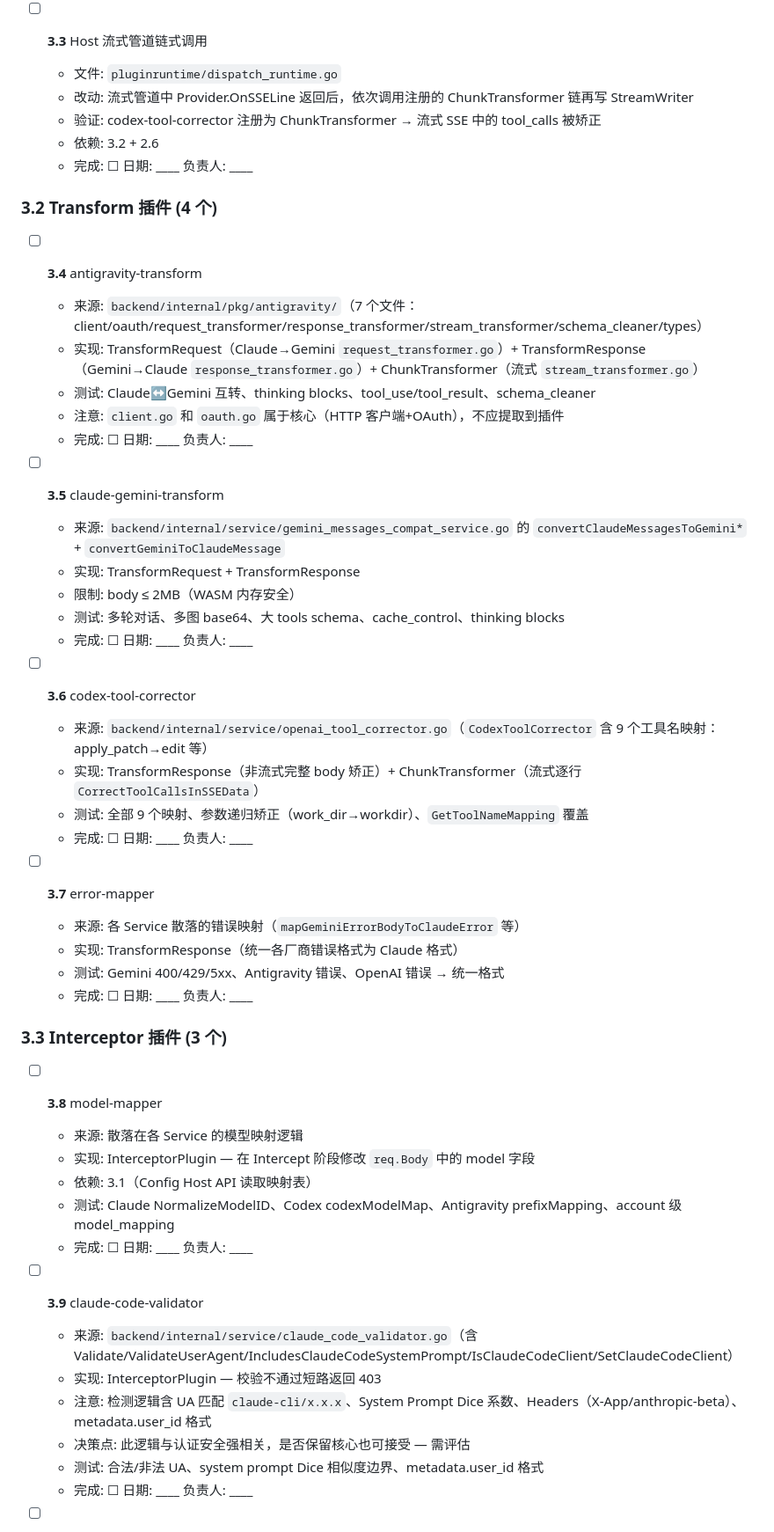
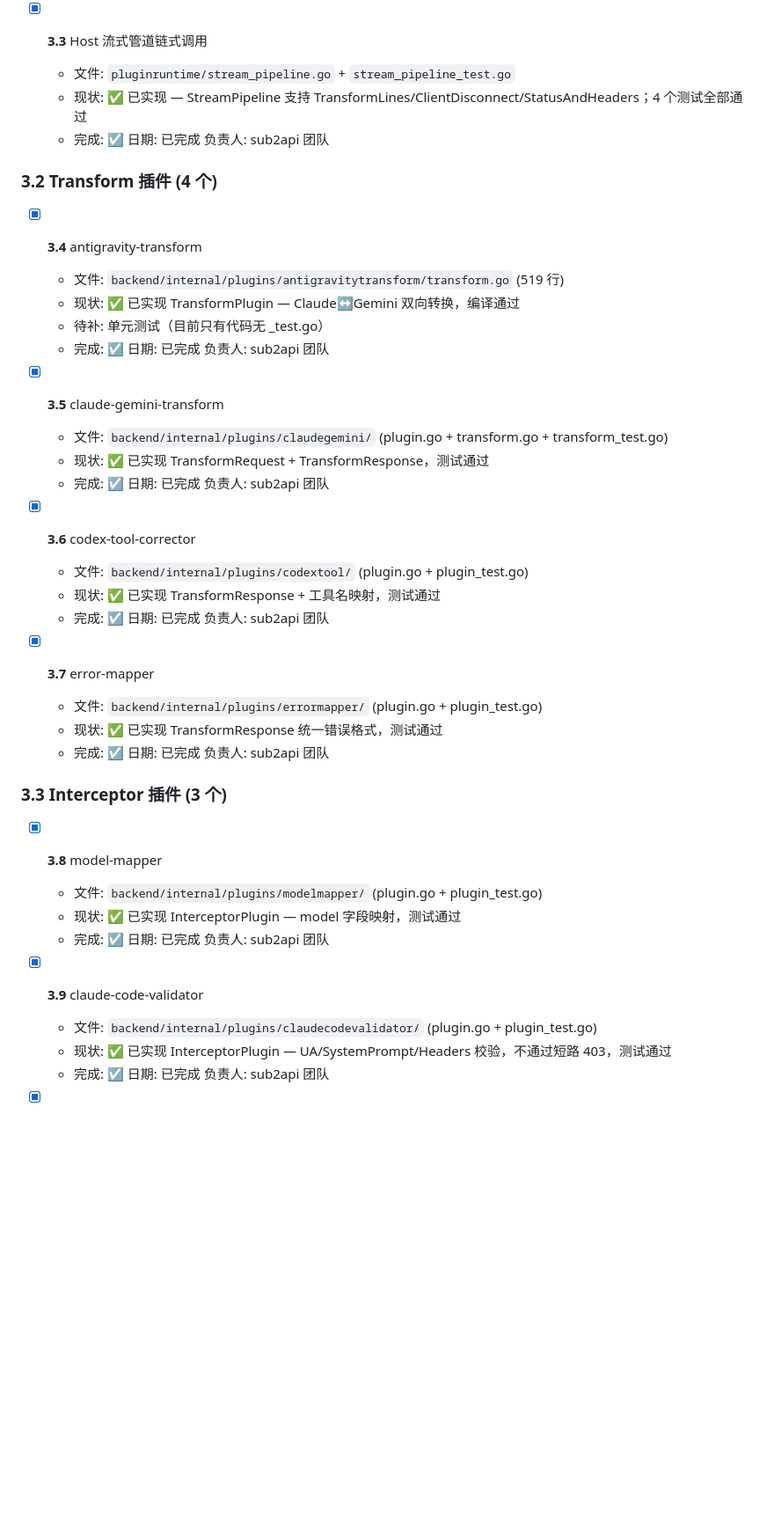
Before and after one commit to IanShaw027/sub2api-plugin-market, a Markdown page: docs/plugin-architecture/07-IMPLEMENTATION-CHECKLIST.md, the part around one of its changes. Shown at 88% size. GitHub-like rendering; blank space fills up the shorter version.

```diff
--- a/docs/plugin-architecture/07-IMPLEMENTATION-CHECKLIST.md
+++ b/docs/plugin-architecture/07-IMPLEMENTATION-CHECKLIST.md
@@ -429,55 +415,43 @@
   - 依赖: 无
   - 完成: ☐  日期: ____  负责人: ____
 
-- [ ] **3.3** Host 流式管道链式调用
-  - 文件: `pluginruntime/dispatch_runtime.go`
-  - 改动: 流式管道中 Provider.OnSSELine 返回后，依次调用注册的 ChunkTransformer 链再写 StreamWriter
-  - 验证: codex-tool-corrector 注册为 ChunkTransformer → 流式 SSE 中的 tool_calls 被矫正
-  - 依赖: 3.2 + 2.6
-  - 完成: ☐  日期: ____  负责人: ____
+- [x] **3.3** Host 流式管道链式调用
+  - 文件: `pluginruntime/stream_pipeline.go` + `stream_pipeline_test.go`
+  - 现状: ✅ 已实现 — StreamPipeline 支持 TransformLines/ClientDisconnect/StatusAndHeaders；4 个测试全部通过
+  - 完成: ☑  日期: 已完成  负责人: sub2api 团队
 
 ### 3.2 Transform 插件 (4 个)
 
-- [ ] **3.4** antigravity-transform
-  - 来源: `backend/internal/pkg/antigravity/`（7 个文件：client/oauth/request_transformer/response_transformer/stream_transformer/schema_cleaner/types）
-  - 实现: TransformRequest（Claude→Gemini `request_transformer.go`）+ TransformResponse（Gemini→Claude `response_transformer.go`）+ ChunkTransformer（流式 `stream_transformer.go`）
-  - 测试: Claude↔Gemini 互转、thinking blocks、tool_use/tool_result、schema_cleaner
-  - 注意: `client.go` 和 `oauth.go` 属于核心（HTTP 客户端+OAuth），不应提取到插件
-  - 完成: ☐  日期: ____  负责人: ____
+- [x] **3.4** antigravity-transform
+  - 文件: `backend/internal/plugins/antigravitytransform/transform.go` (519 行)
+  - 现状: ✅ 已实现 TransformPlugin — Claude↔Gemini 双向转换，编译通过
+  - 待补: 单元测试（目前只有代码无 _test.go）
+  - 完成: ☑  日期: 已完成  负责人: sub2api 团队
 
-- [ ] **3.5** claude-gemini-transform
-  - 来源: `backend/internal/service/gemini_messages_compat_service.go` 的 `convertClaudeMessagesToGemini*` + `convertGeminiToClaudeMessage`
-  - 实现: TransformRequest + TransformResponse
-  - 限制: body ≤ 2MB（WASM 内存安全）
-  - 测试: 多轮对话、多图 base64、大 tools schema、cache_control、thinking blocks
-  - 完成: ☐  日期: ____  负责人: ____
+- [x] **3.5** claude-gemini-transform
+  - 文件: `backend/internal/plugins/claudegemini/` (plugin.go + transform.go + transform_test.go)
+  - 现状: ✅ 已实现 TransformRequest + TransformResponse，测试通过
+  - 完成: ☑  日期: 已完成  负责人: sub2api 团队
 
-- [ ] **3.6** codex-tool-corrector
-  - 来源: `backend/internal/service/openai_tool_corrector.go`（`CodexToolCorrector` 含 9 个工具名映射：apply_patch→edit 等）
-  - 实现: TransformResponse（非流式完整 body 矫正）+ ChunkTransformer（流式逐行 `CorrectToolCallsInSSEData`）
-  - 测试: 全部 9 个映射、参数递归矫正（work_dir→workdir）、`GetToolNameMapping` 覆盖
-  - 完成: ☐  日期: ____  负责人: ____
+- [x] **3.6** codex-tool-corrector
+  - 文件: `backend/internal/plugins/codextool/` (plugin.go + plugin_test.go)
+  - 现状: ✅ 已实现 TransformResponse + 工具名映射，测试通过
+  - 完成: ☑  日期: 已完成  负责人: sub2api 团队
 
-- [ ] **3.7** error-mapper
-  - 来源: 各 Service 散落的错误映射（`mapGeminiErrorBodyToClaudeError` 等）
-  - 实现: TransformResponse（统一各厂商错误格式为 Claude 格式）
-  - 测试: Gemini 400/429/5xx、Antigravity 错误、OpenAI 错误 → 统一格式
-  - 完成: ☐  日期: ____  负责人: ____
+- [x] **3.7** error-mapper
+  - 文件: `backend/internal/plugins/errormapper/` (plugin.go + plugin_test.go)
+  - 现状: ✅ 已实现 TransformResponse 统一错误格式，测试通过
+  - 完成: ☑  日期: 已完成  负责人: sub2api 团队
 
 ### 3.3 Interceptor 插件 (3 个)
 
-- [ ] **3.8** model-mapper
-  - 来源: 散落在各 Service 的模型映射逻辑
-  - 实现: InterceptorPlugin — 在 Intercept 阶段修改 `req.Body` 中的 model 字段
-  - 依赖: 3.1（Config Host API 读取映射表）
-  - 测试: Claude NormalizeModelID、Codex codexModelMap、Antigravity prefixMapping、account 级 model_mapping
-  - 完成: ☐  日期: ____  负责人: ____
+- [x] **3.8** model-mapper
+  - 文件: `backend/internal/plugins/modelmapper/` (plugin.go + plugin_test.go)
+  - 现状: ✅ 已实现 InterceptorPlugin — model 字段映射，测试通过
+  - 完成: ☑  日期: 已完成  负责人: sub2api 团队
 
-- [ ] **3.9** claude-code-validator
-  - 来源: `backend/internal/service/claude_code_validator.go`（含 Validate/ValidateUserAgent/IncludesClaudeCodeSystemPrompt/IsClaudeCodeClient/SetClaudeCodeClient）
-  - 实现: InterceptorPlugin — 校验不通过短路返回 403
-  - 注意: 检测逻辑含 UA 匹配 `claude-cli/x.x.x`、System Prompt Dice 系数、Headers（X-App/anthropic-beta）、metadata.user_id 格式
-  - 决策点: 此逻辑与认证安全强相关，是否保留核心也可接受 — 需评估
-  - 测试: 合法/非法 UA、system prompt Dice 相似度边界、metadata.user_id 格式
-  - 完成: ☐  日期: ____  负责人: ____
+- [x] **3.9** claude-code-validator
+  - 文件: `backend/internal/plugins/claudecodevalidator/` (plugin.go + plugin_test.go)
+  - 现状: ✅ 已实现 InterceptorPlugin — UA/SystemPrompt/Headers 校验，不通过短路 403，测试通过
+  - 完成: ☑  日期: 已完成  负责人: sub2api 团队
 
```
Also changed, not shown: other parts of docs/plugin-architecture/07-IMPLEMENTATION-CHECKLIST.md (+35 -50 lines).
